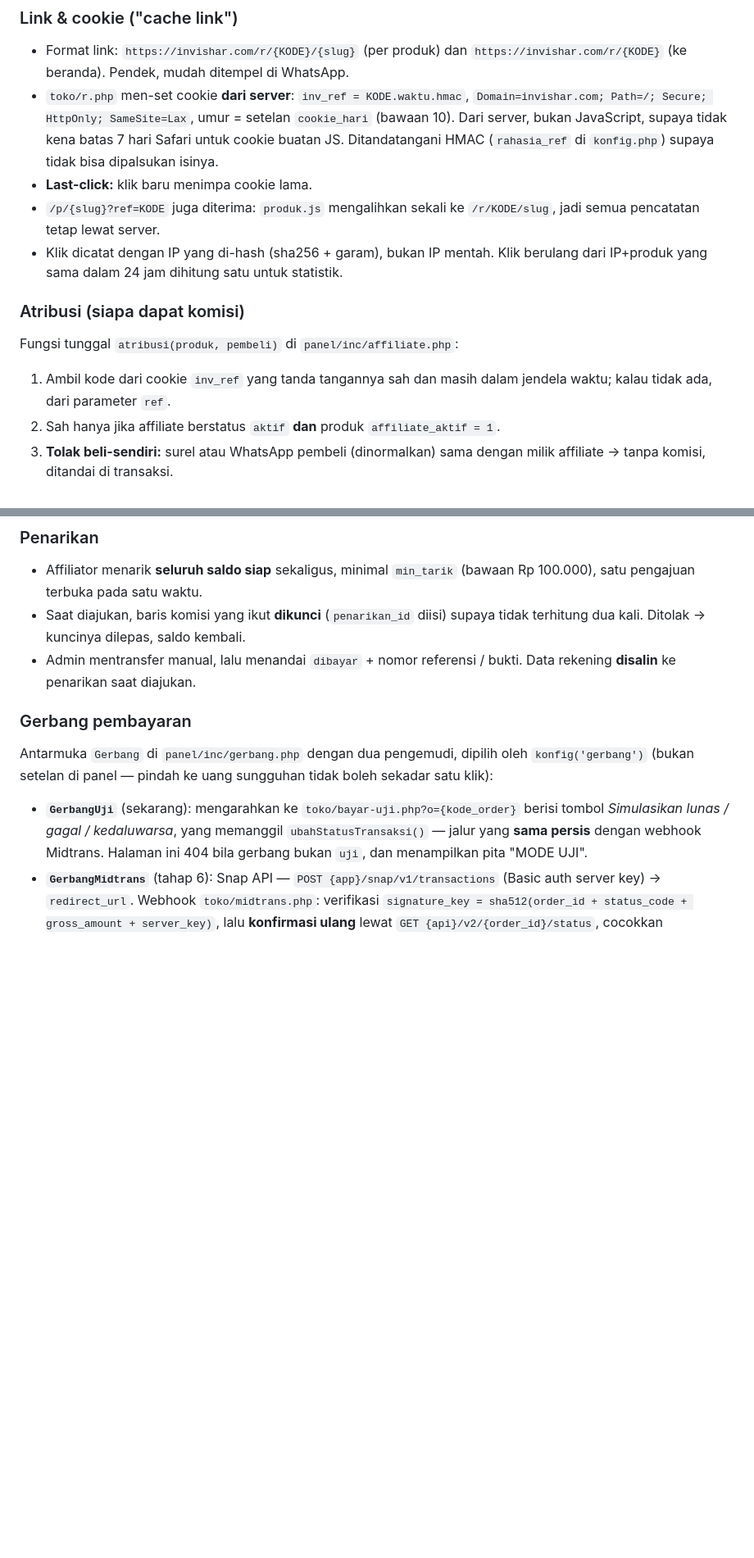
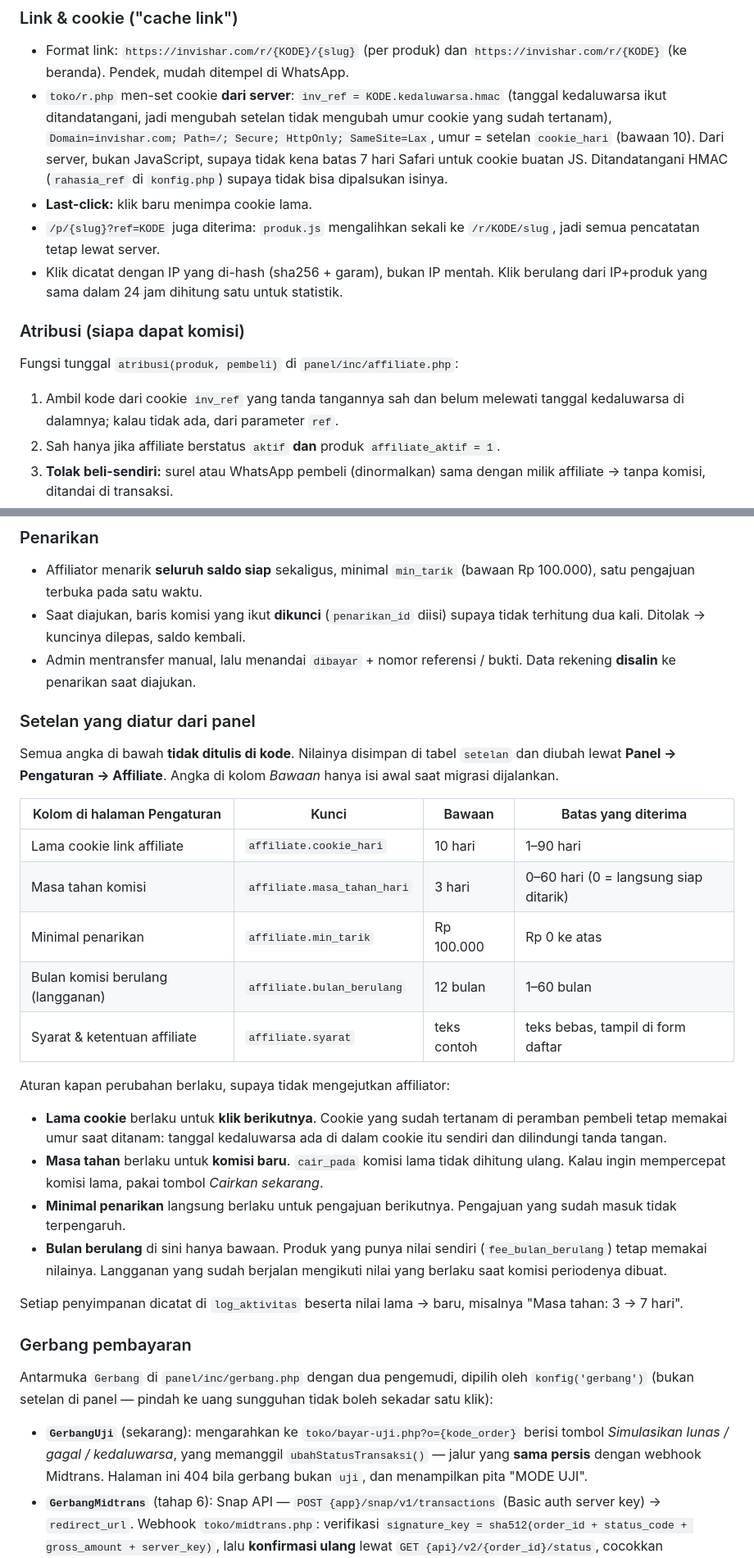
Before and after one commit to invishar/invishar, a Markdown page: AFFILIATE.md, 2 parts joined by grey strips. Shown at 82% size. Drawn GitHub-style; blank space fills up the shorter version.

Commit message:
Affiliate: jabarkan setelan yang diatur dari halaman Pengaturan panel
Lama cookie, masa tahan, minimal penarikan, bulan berulang, dan S&K
disimpan di tabel setelan dengan batas validasi, bukan di kode. Cookie
kini menyimpan tanggal kedaluwarsanya sendiri supaya perubahan setelan
hanya berlaku untuk klik berikutnya; masa tahan hanya untuk komisi baru.

Co-Authored-By: Claude Opus 5 <noreply@anthropic.com>

```diff
--- a/AFFILIATE.md
+++ b/AFFILIATE.md
@@ -57,14 +57,14 @@ Affiliator bagikan  invishar.com/r/ANDI7K/ponpes-manager
 
 ### Link & cookie ("cache link")
 - Format link: `https://invishar.com/r/{KODE}/{slug}` (per produk) dan `https://invishar.com/r/{KODE}` (ke beranda). Pendek, mudah ditempel di WhatsApp.
-- `toko/r.php` men-set cookie **dari server**: `inv_ref = KODE.waktu.hmac`, `Domain=invishar.com; Path=/; Secure; HttpOnly; SameSite=Lax`, umur = setelan `cookie_hari` (bawaan 10). Dari server, bukan JavaScript, supaya tidak kena batas 7 hari Safari untuk cookie buatan JS. Ditandatangani HMAC (`rahasia_ref` di `konfig.php`) supaya tidak bisa dipalsukan isinya.
+- `toko/r.php` men-set cookie **dari server**: `inv_ref = KODE.kedaluwarsa.hmac` (tanggal kedaluwarsa ikut ditandatangani, jadi mengubah setelan tidak mengubah umur cookie yang sudah tertanam), `Domain=invishar.com; Path=/; Secure; HttpOnly; SameSite=Lax`, umur = setelan `cookie_hari` (bawaan 10). Dari server, bukan JavaScript, supaya tidak kena batas 7 hari Safari untuk cookie buatan JS. Ditandatangani HMAC (`rahasia_ref` di `konfig.php`) supaya tidak bisa dipalsukan isinya.
 - **Last-click:** klik baru menimpa cookie lama.
 - `/p/{slug}?ref=KODE` juga diterima: `produk.js` mengalihkan sekali ke `/r/KODE/slug`, jadi semua pencatatan tetap lewat server.
 - Klik dicatat dengan IP yang di-hash (sha256 + garam), bukan IP mentah. Klik berulang dari IP+produk yang sama dalam 24 jam dihitung satu untuk statistik.
 
 ### Atribusi (siapa dapat komisi)
 Fungsi tunggal `atribusi(produk, pembeli)` di `panel/inc/affiliate.php`:
-1. Ambil kode dari cookie `inv_ref` yang tanda tangannya sah dan masih dalam jendela waktu; kalau tidak ada, dari parameter `ref`.
+1. Ambil kode dari cookie `inv_ref` yang tanda tangannya sah dan belum melewati tanggal kedaluwarsa di dalamnya; kalau tidak ada, dari parameter `ref`.
 2. Sah hanya jika affiliate berstatus `aktif` **dan** produk `affiliate_aktif = 1`.
 3. **Tolak beli-sendiri:** surel atau WhatsApp pembeli (dinormalkan) sama dengan milik affiliate → tanpa komisi, ditandai di transaksi.
 4. Hasilnya **dikunci di transaksi/order saat dibuat** — perubahan cookie setelahnya tidak berpengaruh.
@@ -82,6 +82,26 @@ Fungsi tunggal `atribusi(produk, pembeli)` di `panel/inc/affiliate.php`:
 - Affiliator menarik **seluruh saldo siap** sekaligus, minimal `min_tarik` (bawaan Rp 100.000), satu pengajuan terbuka pada satu waktu.
 - Saat diajukan, baris komisi yang ikut **dikunci** (`penarikan_id` diisi) supaya tidak terhitung dua kali. Ditolak → kuncinya dilepas, saldo kembali.
 - Admin mentransfer manual, lalu menandai `dibayar` + nomor referensi / bukti. Data rekening **disalin** ke penarikan saat diajukan.
+
+### Setelan yang diatur dari panel
+Semua angka di bawah **tidak ditulis di kode**. Nilainya disimpan di tabel `setelan` dan diubah lewat **Panel → Pengaturan → Affiliate**. Angka di kolom *Bawaan* hanya isi awal saat migrasi dijalankan.
+
+| Kolom di halaman Pengaturan | Kunci | Bawaan | Batas yang diterima |
+|---|---|---|---|
+| Lama cookie link affiliate | `affiliate.cookie_hari` | 10 hari | 1–90 hari |
+| Masa tahan komisi | `affiliate.masa_tahan_hari` | 3 hari | 0–60 hari (0 = langsung siap ditarik) |
+| Minimal penarikan | `affiliate.min_tarik` | Rp 100.000 | Rp 0 ke atas |
+| Bulan komisi berulang (langganan) | `affiliate.bulan_berulang` | 12 bulan | 1–60 bulan |
+| Syarat & ketentuan affiliate | `affiliate.syarat` | teks contoh | teks bebas, tampil di form daftar |
+
+Aturan kapan perubahan berlaku, supaya tidak mengejutkan affiliator:
+
+- **Lama cookie** berlaku untuk **klik berikutnya**. Cookie yang sudah tertanam di peramban pembeli tetap memakai umur saat ditanam: tanggal kedaluwarsa ada di dalam cookie itu sendiri dan dilindungi tanda tangan.
+- **Masa tahan** berlaku untuk **komisi baru**. `cair_pada` komisi lama tidak dihitung ulang. Kalau ingin mempercepat komisi lama, pakai tombol *Cairkan sekarang*.
+- **Minimal penarikan** langsung berlaku untuk pengajuan berikutnya. Pengajuan yang sudah masuk tidak terpengaruh.
+- **Bulan berulang** di sini hanya bawaan. Produk yang punya nilai sendiri (`fee_bulan_berulang`) tetap memakai nilainya. Langganan yang sudah berjalan mengikuti nilai yang berlaku saat komisi periodenya dibuat.
+
+Setiap penyimpanan dicatat di `log_aktivitas` beserta nilai lama → baru, misalnya "Masa tahan: 3 → 7 hari".
 
 ### Gerbang pembayaran
 Antarmuka `Gerbang` di `panel/inc/gerbang.php` dengan dua pengemudi, dipilih oleh `konfig('gerbang')` (bukan setelan di panel — pindah ke uang sungguhan tidak boleh sekadar satu klik):
```
Also changed, not shown: other parts of AFFILIATE.md (+1 -1 lines).
